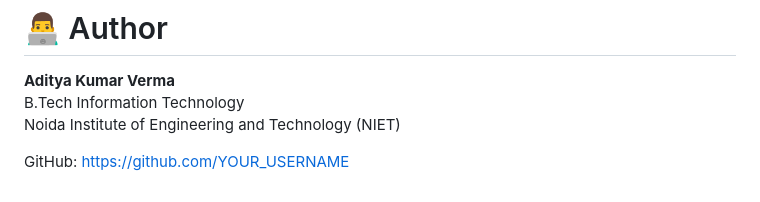
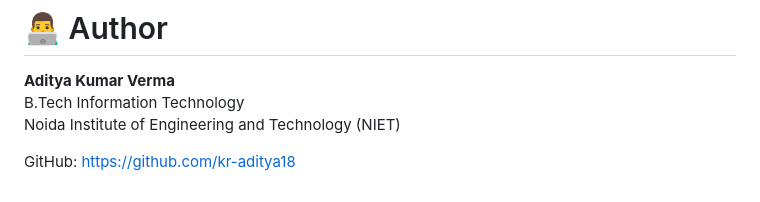
Before and after one commit to kr-aditya18/Microstructure-Informed-High-Frequency-Price-Prediction, a Markdown page: README.md, the part around the change. Rendered like a GitHub page.

Commit message:
Update GitHub username in README

```diff
--- a/README.md
+++ b/README.md
@@ -202,4 +202,4 @@ Possible improvements for this project:
 B.Tech Information Technology
 Noida Institute of Engineering and Technology (NIET)
 
-GitHub: https://github.com/YOUR_USERNAME
+GitHub: https://github.com/kr-aditya18
```
